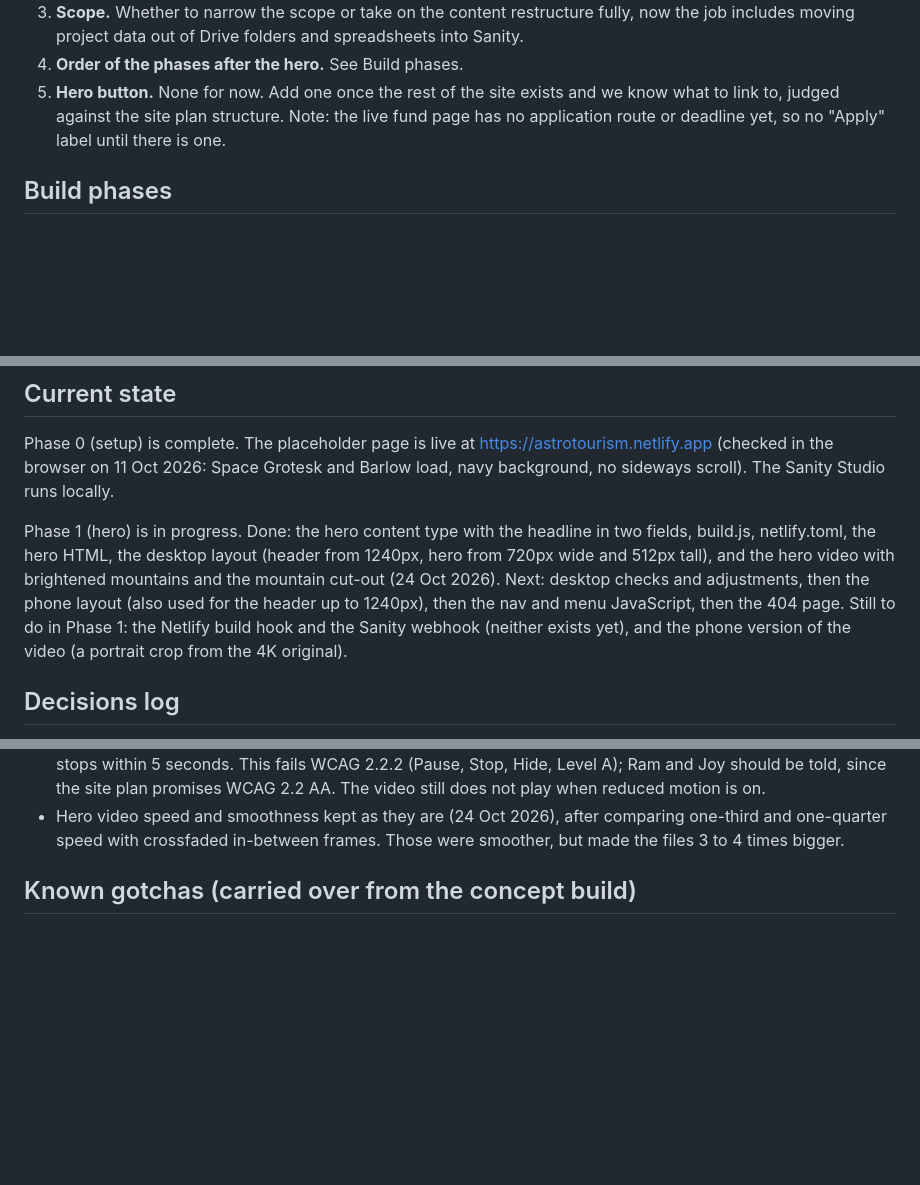
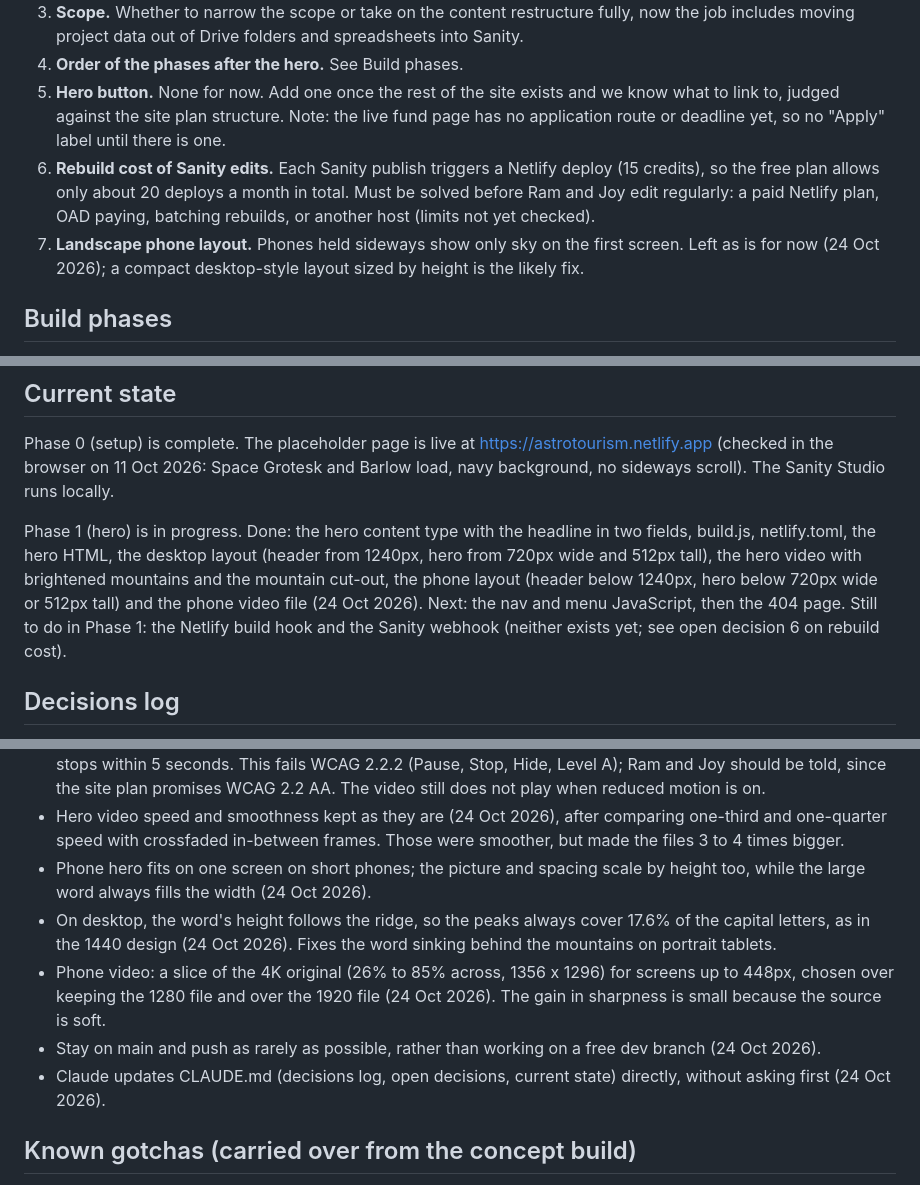
Before and after one commit to lchelle-bester/oad-astrotourism, a Markdown page: CLAUDE.md, 3 parts joined by grey strips. Rendered like a GitHub page; blank space fills up the shorter version.

Commit message:
Record phone hero decisions and Netlify push rule

```diff
--- a/CLAUDE.md
+++ b/CLAUDE.md
@@ -151,6 +152,8 @@ Organised by audience, not department. Nothing important more than two clicks de
 3. **Scope.** Whether to narrow the scope or take on the content restructure fully, now the job includes moving project data out of Drive folders and spreadsheets into Sanity.
 4. **Order of the phases after the hero.** See Build phases.
 5. **Hero button.** None for now. Add one once the rest of the site exists and we know what to link to, judged against the site plan structure. Note: the live fund page has no application route or deadline yet, so no "Apply" label until there is one.
+6. **Rebuild cost of Sanity edits.** Each Sanity publish triggers a Netlify deploy (15 credits), so the free plan allows only about 20 deploys a month in total. Must be solved before Ram and Joy edit regularly: a paid Netlify plan, OAD paying, batching rebuilds, or another host (limits not yet checked).
+7. **Landscape phone layout.** Phones held sideways show only sky on the first screen. Left as is for now (24 Oct 2026); a compact desktop-style layout sized by height is the likely fix.
 
 ## Build phases
 
@@ -164,7 +167,7 @@ Organised by audience, not department. Nothing important more than two clicks de
 
 Phase 0 (setup) is complete. The placeholder page is live at https://astrotourism.netlify.app (checked in the browser on 11 Oct 2026: Space Grotesk and Barlow load, navy background, no sideways scroll). The Sanity Studio runs locally.
 
-Phase 1 (hero) is in progress. Done: the hero content type with the headline in two fields, build.js, netlify.toml, the hero HTML, the desktop layout (header from 1240px, hero from 720px wide and 512px tall), and the hero video with brightened mountains and the mountain cut-out (24 Oct 2026). Next: desktop checks and adjustments, then the phone layout (also used for the header up to 1240px), then the nav and menu JavaScript, then the 404 page. Still to do in Phase 1: the Netlify build hook and the Sanity webhook (neither exists yet), and the phone version of the video (a portrait crop from the 4K original).
+Phase 1 (hero) is in progress. Done: the hero content type with the headline in two fields, build.js, netlify.toml, the hero HTML, the desktop layout (header from 1240px, hero from 720px wide and 512px tall), the hero video with brightened mountains and the mountain cut-out, the phone layout (header below 1240px, hero below 720px wide or 512px tall) and the phone video file (24 Oct 2026). Next: the nav and menu JavaScript, then the 404 page. Still to do in Phase 1: the Netlify build hook and the Sanity webhook (neither exists yet; see open decision 6 on rebuild cost).
 
 ## Decisions log
 
@@ -212,6 +215,11 @@ Add an entry (with the date) whenever I make a decision, including the reason. M
 - Mountain cut-out saved as WebP (26 KB) instead of PNG (1.37 MB), with no visible difference (24 Oct 2026).
 - No pause button on the hero video (24 Oct 2026). Chosen over a quiet pause control and over a video that stops within 5 seconds. This fails WCAG 2.2.2 (Pause, Stop, Hide, Level A); Ram and Joy should be told, since the site plan promises WCAG 2.2 AA. The video still does not play when reduced motion is on.
 - Hero video speed and smoothness kept as they are (24 Oct 2026), after comparing one-third and one-quarter speed with crossfaded in-between frames. Those were smoother, but made the files 3 to 4 times bigger.
+- Phone hero fits on one screen on short phones; the picture and spacing scale by height too, while the large word always fills the width (24 Oct 2026).
+- On desktop, the word's height follows the ridge, so the peaks always cover 17.6% of the capital letters, as in the 1440 design (24 Oct 2026). Fixes the word sinking behind the mountains on portrait tablets.
+- Phone video: a slice of the 4K original (26% to 85% across, 1356 x 1296) for screens up to 448px, chosen over keeping the 1280 file and over the 1920 file (24 Oct 2026). The gain in sharpness is small because the source is soft.
+- Stay on main and push as rarely as possible, rather than working on a free dev branch (24 Oct 2026).
+- Claude updates CLAUDE.md (decisions log, open decisions, current state) directly, without asking first (24 Oct 2026).
 
 ## Known gotchas (carried over from the concept build)
 
```
Also changed, not shown: other parts of CLAUDE.md (+2 -1 lines).
